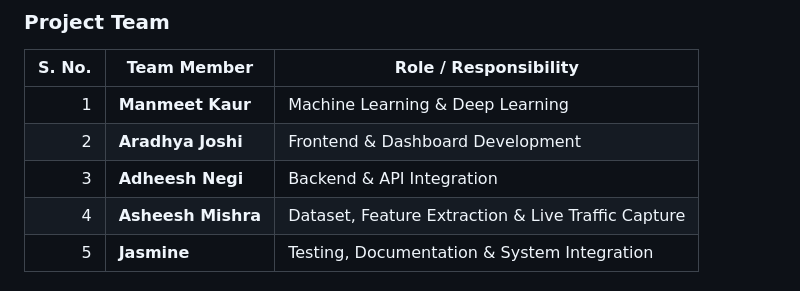
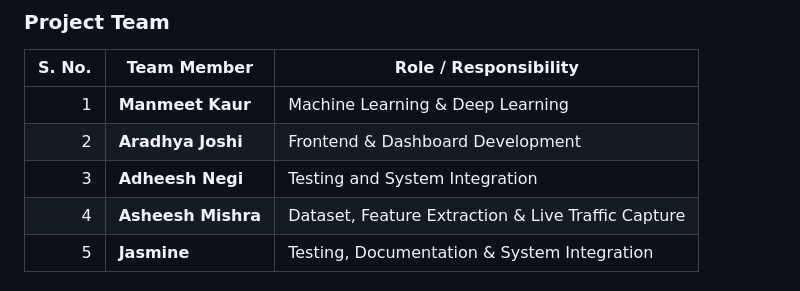
Before and after one commit to meet-2621/5G-Network-Security-ML-DL, a Markdown page: README.md, the part around the change. GitHub-like rendering.

```diff
--- a/README.md
+++ b/README.md
@@ -341,7 +341,7 @@ Final experimental results will be added after completing model training.
 | -----: | ------------------ | -------------------------------------------------- |
 |      1 | **Manmeet Kaur**   | Machine Learning & Deep Learning                   |
 |      2 | **Aradhya Joshi**  | Frontend & Dashboard Development                   |
-|      3 | **Adheesh Negi**   | Backend & API Integration                          |
+|      3 | **Adheesh Negi**   | Testing and System Integration                          |
 |      4 | **Asheesh Mishra** | Dataset, Feature Extraction & Live Traffic Capture |
 |      5 | **Jasmine**        | Testing, Documentation & System Integration        |
 
```
